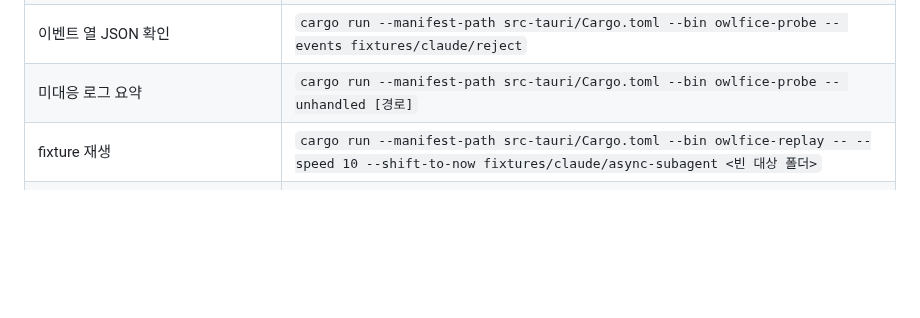
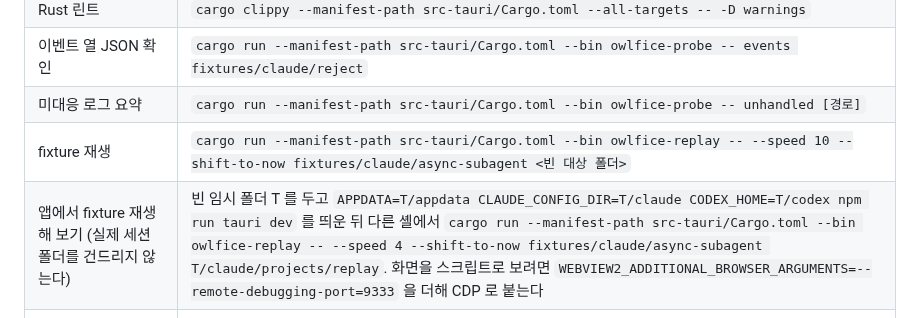
Before and after one commit to dbwk10317/owlfice, a Markdown page: docs/BUILD.md, the part around the change. Rendered like a GitHub page; blank space fills up the shorter version.

Commit message:
BUILD: 앱에서 fixture 재생해 보기 (임시 홈으로, 실제 세션 안 건드림)
Co-Authored-By: Claude Opus 5.5 <noreply@anthropic.com>

```diff
--- a/docs/BUILD.md
+++ b/docs/BUILD.md
@@ -38,6 +38,7 @@ winget으로 깐 직후의 셸에는 새 PATH가 없다. 터미널을 새로 연
 | 이벤트 열 JSON 확인 | `cargo run --manifest-path src-tauri/Cargo.toml --bin owlfice-probe -- events fixtures/claude/reject` |
 | 미대응 로그 요약 | `cargo run --manifest-path src-tauri/Cargo.toml --bin owlfice-probe -- unhandled [경로]` |
 | fixture 재생 | `cargo run --manifest-path src-tauri/Cargo.toml --bin owlfice-replay -- --speed 10 --shift-to-now fixtures/claude/async-subagent <빈 대상 폴더>` |
+| 앱에서 fixture 재생해 보기 (실제 세션 폴더를 건드리지 않는다) | 빈 임시 폴더 T 를 두고 `APPDATA=T/appdata CLAUDE_CONFIG_DIR=T/claude CODEX_HOME=T/codex npm run tauri dev` 를 띄운 뒤 다른 셸에서 `cargo run --manifest-path src-tauri/Cargo.toml --bin owlfice-replay -- --speed 4 --shift-to-now fixtures/claude/async-subagent T/claude/projects/replay`. 화면을 스크립트로 보려면 `WEBVIEW2_ADDITIONAL_BROWSER_ARGUMENTS=--remote-debugging-port=9333` 을 더해 CDP 로 붙는다 |
 | 프론트 IPC 타입 다시 만들기 (`ipc.rs` 를 고친 뒤. 낡으면 Rust 테스트가 실패한다) | `OWLFICE_WRITE_TYPES=1 cargo test --manifest-path src-tauri/Cargo.toml ts_bindings` (PowerShell은 `$env:OWLFICE_WRITE_TYPES=1` 를 먼저) |
 | 프론트 포맷·린트·타입 검사 | `npm run check` (포맷만 고치기 `npm run fmt`) |
 | 프론트 테스트 | `npm test` (DOM 이 필요한 테스트 파일은 첫 줄에 `// @vitest-environment jsdom`) |
```
